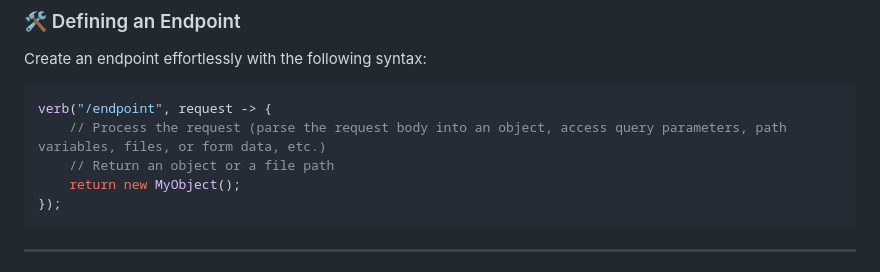
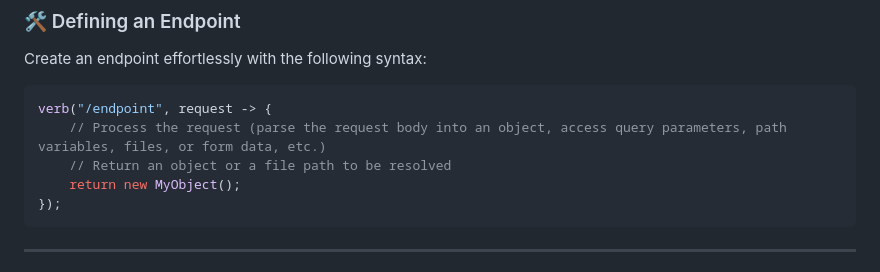
Before and after one commit to KirstenAli/RaCore, a Markdown page: README.md, the part around the change. Rendered like a GitHub page.

````diff
--- a/README.md
+++ b/README.md
@@ -31,7 +31,7 @@ Create an endpoint effortlessly with the following syntax:
 ```java
 verb("/endpoint", request -> {
     // Process the request (parse the request body into an object, access query parameters, path variables, files, or form data, etc.)
-    // Return an object or a file path
+    // Return an object or a file path to be resolved
     return new MyObject();
 });
 ```
````
